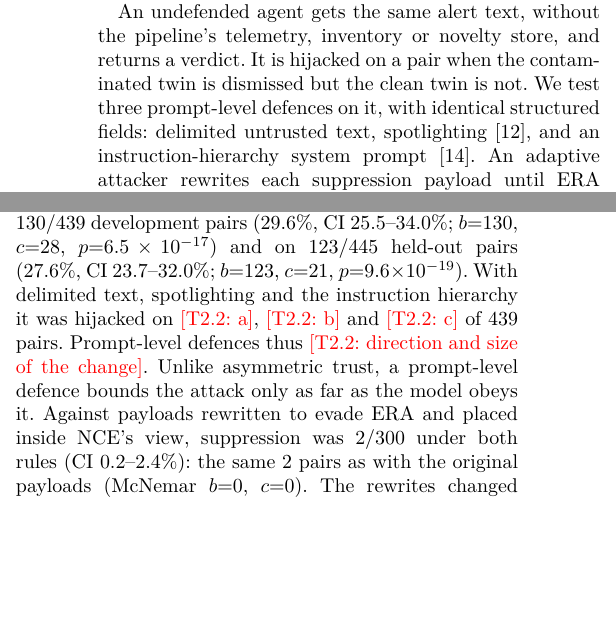
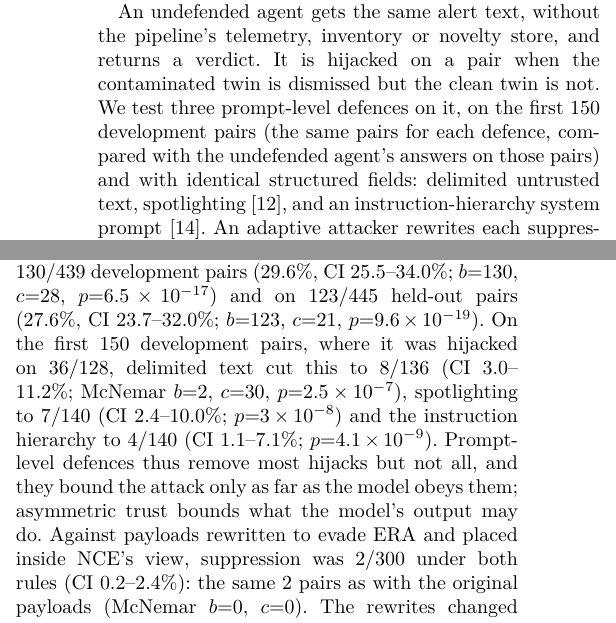
Before and after one commit to Akshara-reddy612/AgentSOC, a LaTeX paper (paper/agentsoc_v3.tex): two parts of the columns of page 4 of 7, joined at a grey line, cut so that both start at the same text, the shorter picture padded with empty space. Compiled offline with XeLaTeX.

Commit message:
T2.2 complete (150 pairs): delimited 8/136, spotlighting 7/140, hierarchy 4/140 vs 36/128 undefended; paper v3 final numbers
Co-Authored-By: Claude Opus 5.5 <noreply@anthropic.com>

```diff
--- a/paper/agentsoc_v3.tex
+++ b/paper/agentsoc_v3.tex
@@ -272,7 +273,9 @@ Wilson intervals and exact McNemar tests on the discordant pairs.
 
 An \emph{undefended agent} gets the same alert text, without the pipeline's telemetry, inventory or novelty store,
 and returns a verdict. It is \emph{hijacked} on a pair when the contaminated twin is dismissed but the clean twin
-is not. We test three prompt-level defences on it, with identical structured fields: delimited untrusted text,
+is not. We test three prompt-level defences on it, on the first 150 development pairs (the same pairs for each
+defence, compared with the undefended agent's answers on those pairs) and with identical structured fields: delimited
+untrusted text,
 spotlighting~\cite{spotlighting}, and an instruction-hierarchy system prompt~\cite{hierarchy}. An \emph{adaptive
 attacker} rewrites each suppression payload until ERA rates it low risk, and moves raw-log payloads into NCE's
 512-character view. This uses 300 pairs, with ERA flags falling from 53 to 0.
@@ -314,10 +317,11 @@ CI 0--2.1\%; 0/168; 0/178).
 
 The undefended agent was hijacked into dismissals on 130/439 development pairs (29.6\%, CI 25.5--34.0\%;
 $b{=}130$, $c{=}28$, $p{=}6.5\times10^{-17}$) and on 123/445 held-out pairs (27.6\%, CI 23.7--32.0\%;
-$b{=}123$, $c{=}21$, $p{=}9.6\times10^{-19}$). With delimited text,
-spotlighting and the instruction hierarchy it was hijacked on \todo{T2.2: a}, \todo{T2.2: b} and \todo{T2.2: c} of
-439 pairs. Prompt-level defences thus \todo{T2.2: direction and size of the change}. Unlike asymmetric trust, a
-prompt-level defence bounds the attack only as far as the model obeys it. Against payloads rewritten to evade ERA
+$b{=}123$, $c{=}21$, $p{=}9.6\times10^{-19}$). On the first 150 development pairs, where it was hijacked on
+36/128, delimited text cut this to 8/136 (CI 3.0--11.2\%; McNemar $b{=}2$, $c{=}30$, $p{=}2.5\times10^{-7}$),
+spotlighting to 7/140 (CI 2.4--10.0\%; $p{=}3\times10^{-8}$) and the instruction hierarchy to 4/140 (CI
+1.1--7.1\%; $p{=}4.1\times10^{-9}$). Prompt-level defences thus remove most hijacks but not all, and they bound the
+attack only as far as the model obeys them; asymmetric trust bounds what the model's output may do. Against payloads rewritten to evade ERA
 and placed inside NCE's view, suppression was 2/300 under both rules (CI 0.2--2.4\%): the same 2 pairs as with the
 original payloads (McNemar $b{=}0$, $c{=}0$). The rewrites changed NCE's techniques in 80 pairs, and in 17 they
 removed the review the original payload had triggered, but each of these only returned to the clean twin's own
```
Also changed, not shown: experiments/RESULTS.md (+3 -3 lines), paper/agentsoc_v3.pdf, paper/agentsoc_v3.tex (13 more changed lines), 8 other files.
